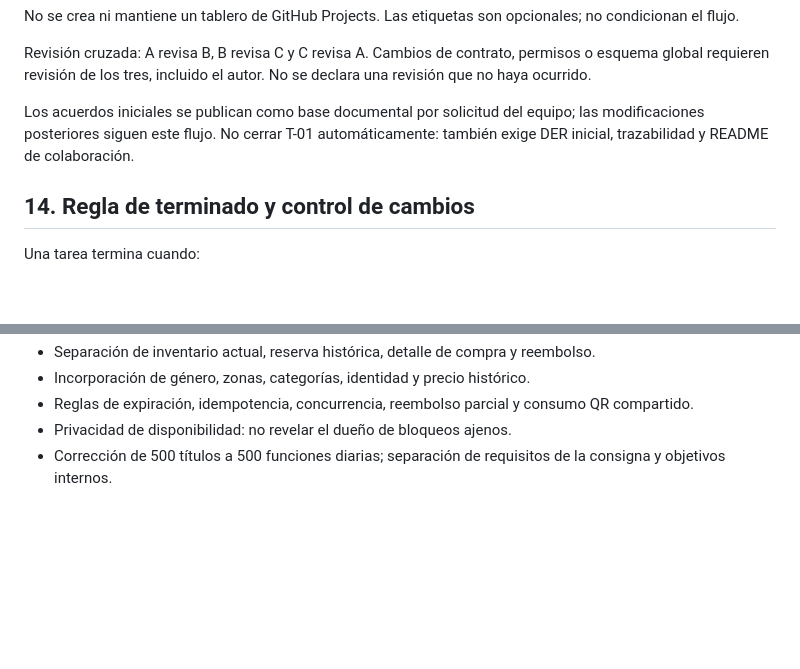
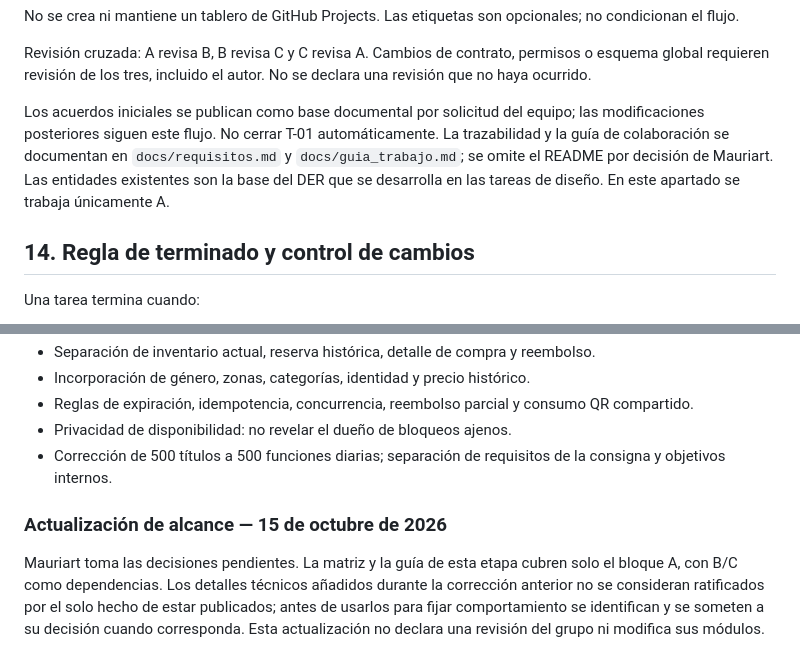
Before and after one commit to Mauriart/BD_IMAX, a Markdown page: docs/00_acuerdos.md, 2 parts joined by grey strips. GitHub-like rendering; blank space fills up the shorter version.

```diff
--- a/docs/00_acuerdos.md
+++ b/docs/00_acuerdos.md
@@ -368,7 +368,7 @@ No se crea ni mantiene un tablero de GitHub Projects. Las etiquetas son opcional
 
 Revisión cruzada: A revisa B, B revisa C y C revisa A. Cambios de contrato, permisos o esquema global requieren revisión de los tres, incluido el autor. No se declara una revisión que no haya ocurrido.
 
-Los acuerdos iniciales se publican como base documental por solicitud del equipo; las modificaciones posteriores siguen este flujo. No cerrar T-01 automáticamente: también exige DER inicial, trazabilidad y README de colaboración.
+Los acuerdos iniciales se publican como base documental por solicitud del equipo; las modificaciones posteriores siguen este flujo. No cerrar T-01 automáticamente. La trazabilidad y la guía de colaboración se documentan en `docs/requisitos.md` y `docs/guia_trabajo.md`; se omite el README por decisión de Mauriart. Las entidades existentes son la base del DER que se desarrolla en las tareas de diseño. En este apartado se trabaja únicamente A.
 
 ## 14. Regla de terminado y control de cambios
 
@@ -394,3 +394,7 @@ Si un issue o la guía conserva una formulación incompatible con estos acuerdos
 - Reglas de expiración, idempotencia, concurrencia, reembolso parcial y consumo QR compartido.
 - Privacidad de disponibilidad: no revelar el dueño de bloqueos ajenos.
 - Corrección de 500 títulos a 500 funciones diarias; separación de requisitos de la consigna y objetivos internos.
+
+### Actualización de alcance — 15 de octubre de 2026
+
+Mauriart toma las decisiones pendientes. La matriz y la guía de esta etapa cubren solo el bloque A, con B/C como dependencias. Los detalles técnicos añadidos durante la corrección anterior no se consideran ratificados por el solo hecho de estar publicados; antes de usarlos para fijar comportamiento se identifican y se someten a su decisión cuando corresponda. Esta actualización no declara una revisión del grupo ni modifica sus módulos.
```
Also changed, not shown: other parts of docs/00_acuerdos.md (+3 -3 lines).
